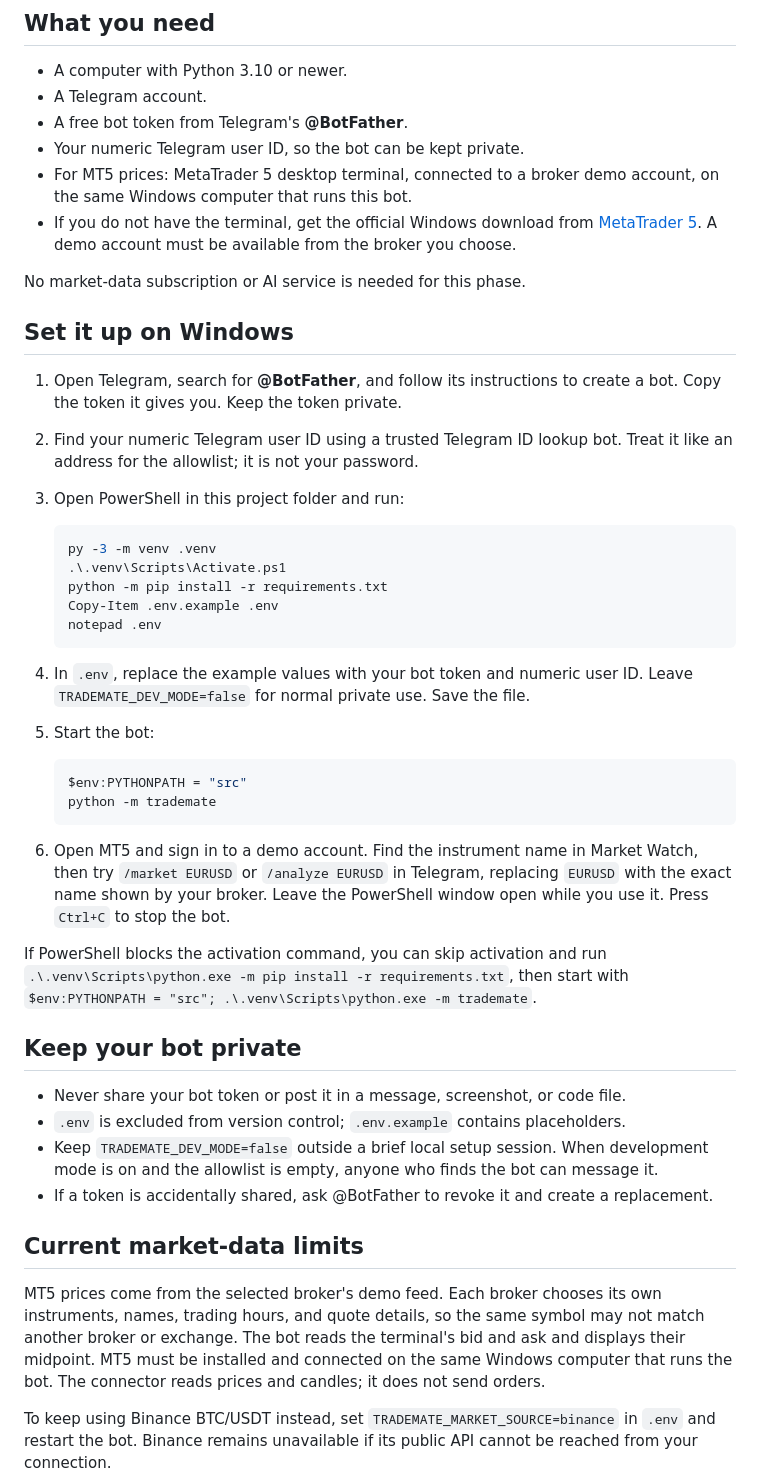
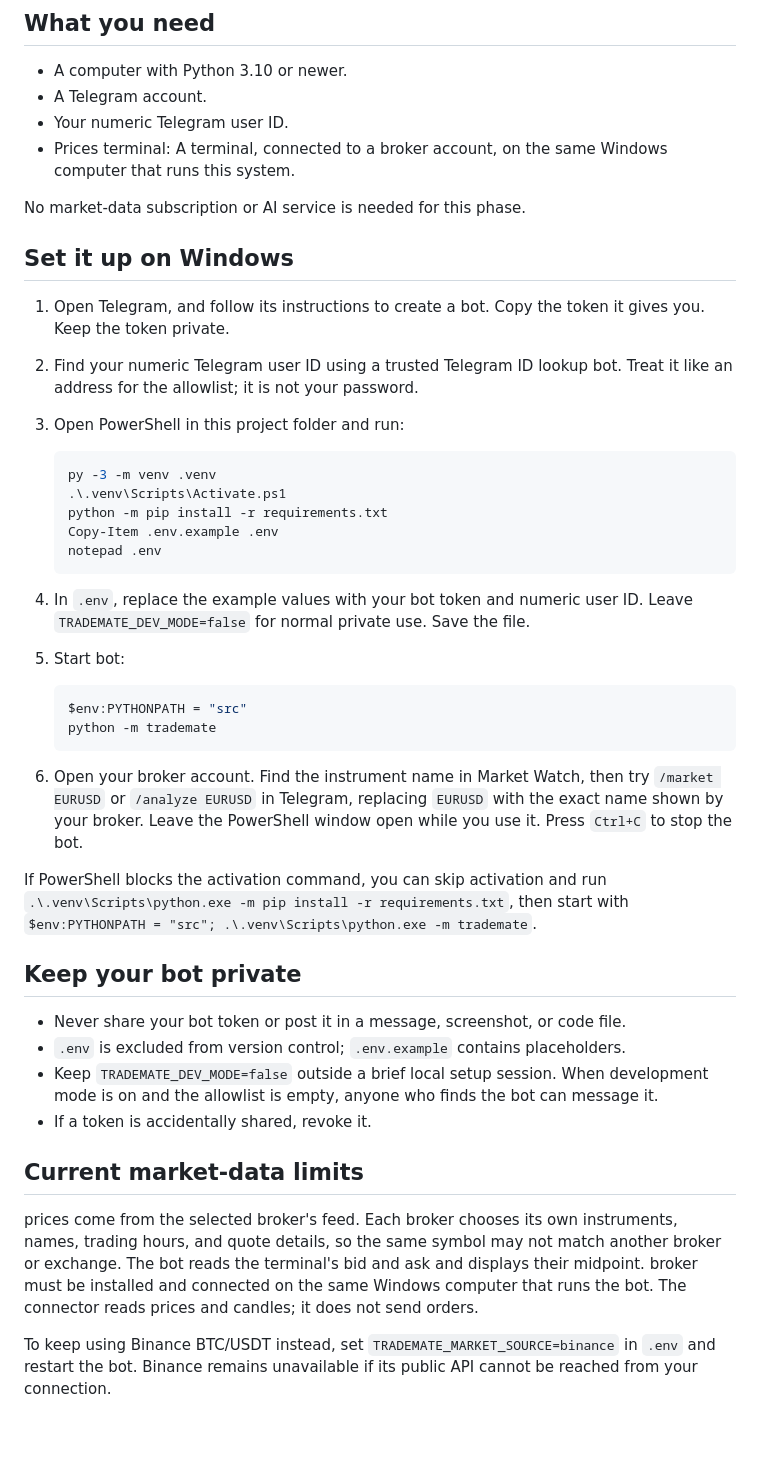
Before and after one commit to k3d3ng5/TradeMate, a Markdown page: README.md, the part around one of its changes. GitHub-like rendering; blank space fills up the shorter version.

````diff
--- a/README.md
+++ b/README.md
@@ -38,20 +36,14 @@ regular use.
 
 - A computer with Python 3.10 or newer.
 - A Telegram account.
-- A free bot token from Telegram's **@BotFather**.
-- Your numeric Telegram user ID, so the bot can be kept private.
-- For MT5 prices: MetaTrader 5 desktop terminal, connected to a broker demo
-  account, on the same Windows computer that runs this bot.
-- If you do not have the terminal, get the official Windows download from
-  [MetaTrader 5](https://www.metatrader5.com/en). A demo account must be
-  available from the broker you choose.
+- Your numeric Telegram user ID.
+- Prices terminal: A terminal, connected to a broker account, on the same Windows computer that runs this system.
 
 No market-data subscription or AI service is needed for this phase.
 
 ## Set it up on Windows
 
-1. Open Telegram, search for **@BotFather**, and follow its instructions to
-   create a bot. Copy the token it gives you. Keep the token private.
+1. Open Telegram, and follow its instructions to create a bot. Copy the token it gives you. Keep the token private.
 2. Find your numeric Telegram user ID using a trusted Telegram ID lookup bot.
    Treat it like an address for the allowlist; it is not your password.
 3. Open PowerShell in this project folder and run:
@@ -66,14 +58,14 @@ No market-data subscription or AI service is needed for this phase.
 
 4. In `.env`, replace the example values with your bot token and numeric user
    ID. Leave `TRADEMATE_DEV_MODE=false` for normal private use. Save the file.
-5. Start the bot:
+5. Start bot:
 
    ```powershell
    $env:PYTHONPATH = "src"
    python -m trademate
    ```
 
-6. Open MT5 and sign in to a demo account. Find the instrument name in Market
+6. Open your broker account. Find the instrument name in Market
    Watch, then try `/market EURUSD` or `/analyze EURUSD` in Telegram, replacing
    `EURUSD` with the exact name shown by your broker.
    Leave the PowerShell window open while you use it. Press `Ctrl+C` to stop
@@ -90,15 +82,14 @@ with `$env:PYTHONPATH = "src"; .\.venv\Scripts\python.exe -m trademate`.
 - Keep `TRADEMATE_DEV_MODE=false` outside a brief local setup session. When
   development mode is on and the allowlist is empty, anyone who finds the bot
   can message it.
-- If a token is accidentally shared, ask @BotFather to revoke it and create a
-  replacement.
+- If a token is accidentally shared, revoke it.
 
 ## Current market-data limits
 
-MT5 prices come from the selected broker's demo feed. Each broker chooses its
+prices come from the selected broker's feed. Each broker chooses its
 own instruments, names, trading hours, and quote details, so the same symbol may
 not match another broker or exchange. The bot reads the terminal's bid and ask
-and displays their midpoint. MT5 must be installed and connected on the same
+and displays their midpoint. broker must be installed and connected on the same
 Windows computer that runs the bot. The connector reads prices and candles; it
 does not send orders.
 
````
Also changed, not shown: other parts of README.md (+1 -3 lines).
